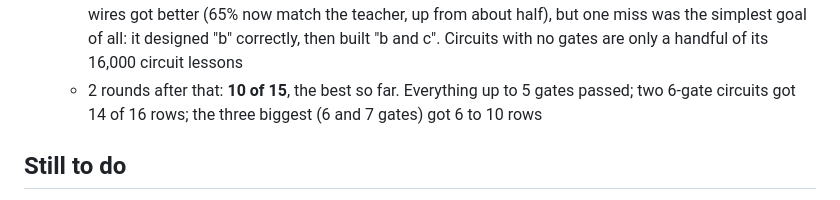
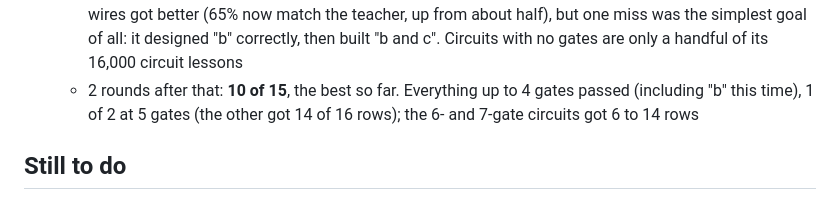
Before and after one commit to raydendejesus/minecraft-ai, a Markdown page: docs/JOURNEY.md, the part around the change. Rendered like a GitHub page.

Commit message:
Journey: correct the per-size breakdown of the 10/15 lab test
Co-Authored-By: Claude Opus 5.5 <noreply@anthropic.com>

```diff
--- a/docs/JOURNEY.md
+++ b/docs/JOURNEY.md
@@ -286,8 +286,9 @@ block, more for turns and climbs.
     same level. Its wires got better (65% now match the teacher, up from about half), but one miss
     was the simplest goal of all: it designed "b" correctly, then built "b and c". Circuits with no
     gates are only a handful of its 16,000 circuit lessons
-  - 2 rounds after that: **10 of 15**, the best so far. Everything up to 5 gates passed; two
-    6-gate circuits got 14 of 16 rows; the three biggest (6 and 7 gates) got 6 to 10 rows
+  - 2 rounds after that: **10 of 15**, the best so far. Everything up to 4 gates passed (including
+    "b" this time), 1 of 2 at 5 gates (the other got 14 of 16 rows); the 6- and 7-gate circuits
+    got 6 to 14 rows
 
 ## Still to do
 See [FINAL_EXAM.md](../FINAL_EXAM.md): finish the fight exam, the castle + iron armor exam, the
```
